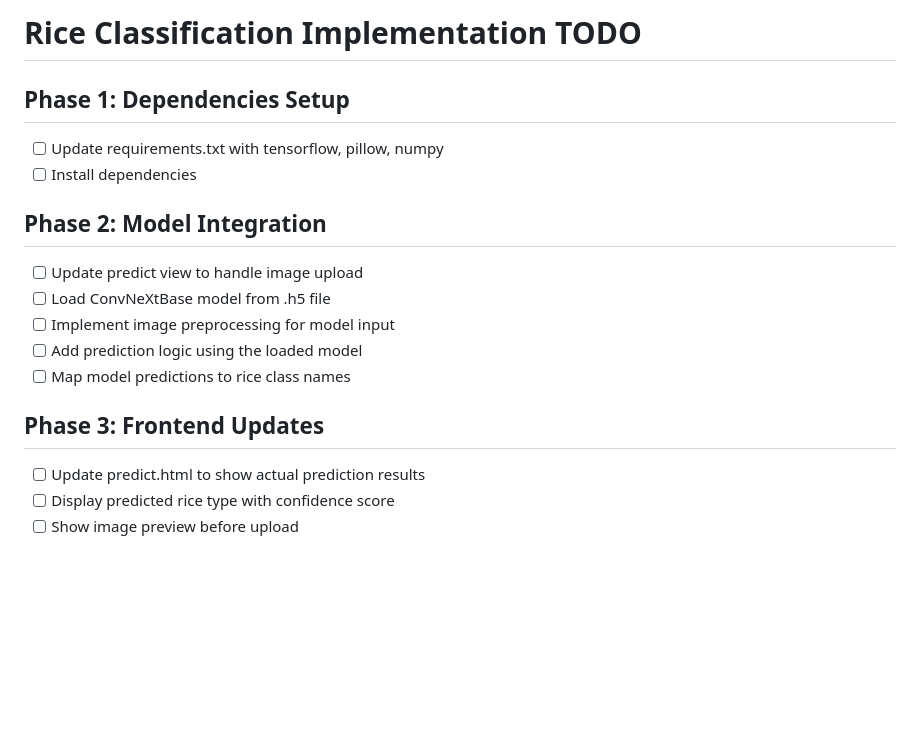
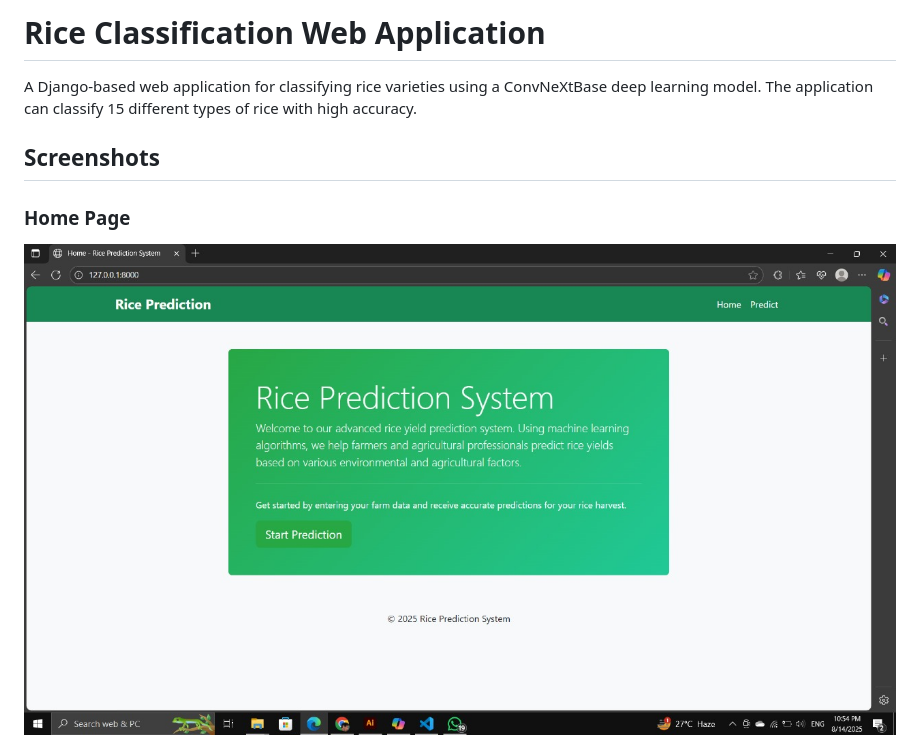
Before and after one commit to gLaaSSb00m/Rice_Prediction_Web, a Markdown page: README.md, the part around the change printed below. Rendered like a GitHub page; pictures changed too: WhatsApp Image 2025-08-15 at 09.48.49_afa313f2.jpg (added); blank space fills up the shorter version.

```diff
--- a/README.md
+++ b/README.md
@@ -1,18 +1,9 @@
-# Rice Classification Implementation TODO
+# Rice Classification Web Application
 
-## Phase 1: Dependencies Setup
-- [ ] Update requirements.txt with tensorflow, pillow, numpy
-- [ ] Install dependencies
+A Django-based web application for classifying rice varieties using a ConvNeXtBase deep learning model. The application can classify 15 different types of rice with high accuracy.
 
-## Phase 2: Model Integration
-- [ ] Update predict view to handle image upload
-- [ ] Load ConvNeXtBase model from .h5 file
-- [ ] Implement image preprocessing for model input
-- [ ] Add prediction logic using the loaded model
-- [ ] Map model predictions to rice class names
+## Screenshots
 
-## Phase 3: Frontend Updates
-- [ ] Update predict.html to show actual prediction results
-- [ ] Display predicted rice type with confidence score
-- [ ] Show image preview before upload
+### Home Page
+![Home Page](WhatsApp%20Image%202025-08-15%20at%2009.48.49_afa313f2.jpg)
 
```
Also changed, not shown: other parts of README.md (+104 -3 lines), WhatsApp Image 2025-08-16 at 11.19.22_f0ccaa09.jpg (added), WhatsApp Image 2025-08-16 at 11.19.39_f4fef0af.jpg (added).
